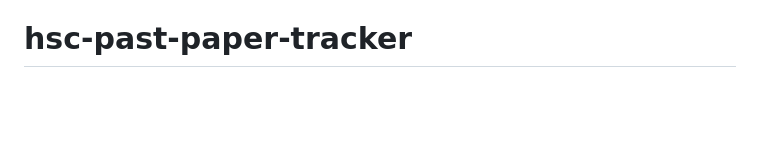
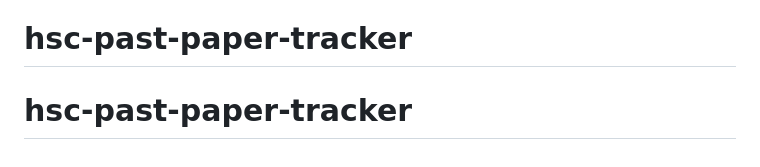
Before and after one commit to alimurtazev767-cell/hsc-past-paper-tracker, a Markdown page: README.md, the part around the change. GitHub-like rendering; blank space fills up the shorter version.

```diff
--- a/README.md
+++ b/README.md
@@ -91,3 +91,4 @@ With Node 20 or newer: copy `.env.example` to `.env.local`, fill in the two valu
 - The database rules were run in a local PostgreSQL 16 with a stand-in for Supabase's `auth.uid()`: a person could read and update only their own row, could not write someone else's, signed-out access was refused, and oversized data was rejected. This is a stand-in, not a real Supabase project.
 - The page was run in Chromium against a fake Supabase server using the real Supabase library: guest ticks survive a reload, a wrong password shows "Invalid login credentials", signing in uploads guest ticks, new ticks sync, a second device pulls them, a reload keeps you signed in, and signing out clears the browser. There's no sideways scrolling at phone width. It has not yet been tried against a real Supabase project or on Vercel.
 # hsc-past-paper-tracker
+# hsc-past-paper-tracker
```
